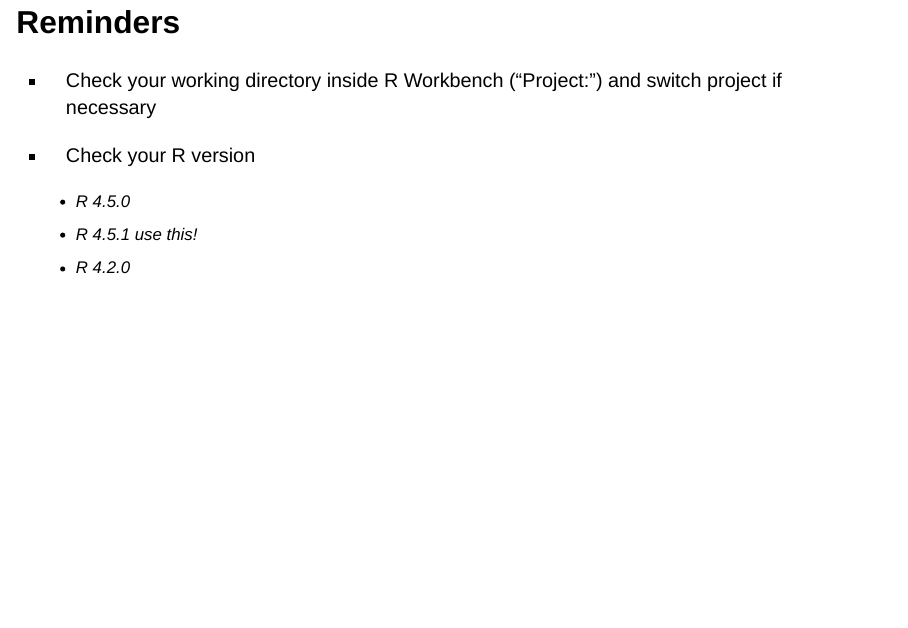
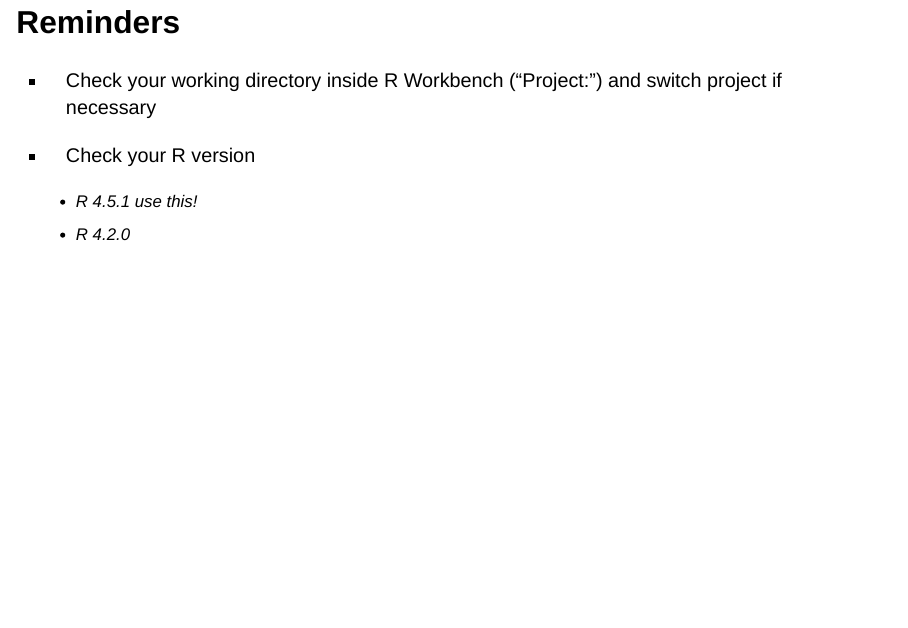
Before and after one commit to brinasab/csp-website, a Quarto document (lectures/03-slides.qmd): page 3 of 46. Rendered offline with R 4.5, knitr and Pandoc in place of Quarto, with nearby package versions; drawn as Slidy slides in place of the format the file asks for.

Commit message:
slide3 change r version

```diff
--- a/lectures/03-slides.qmd
+++ b/lectures/03-slides.qmd
@@ -33,7 +33,6 @@ format:
 - Check your working directory inside R Workbench ("Project: ") and switch project if necessary
 
 - Check your R version
-  - R 4.5.0
   - R 4.5.1 use this!
   - R 4.2.0
 
```
Also changed, not shown: 1 other file.
